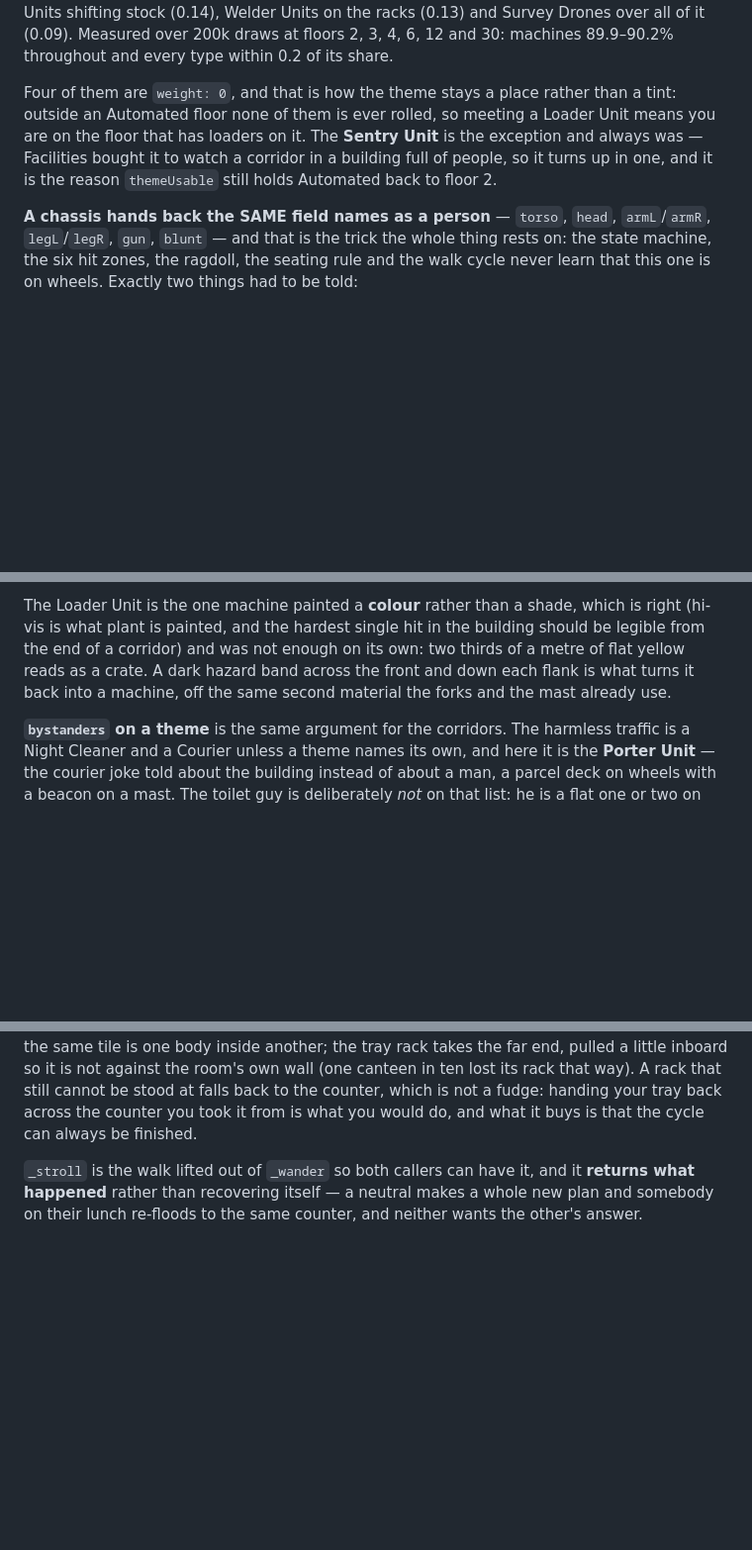
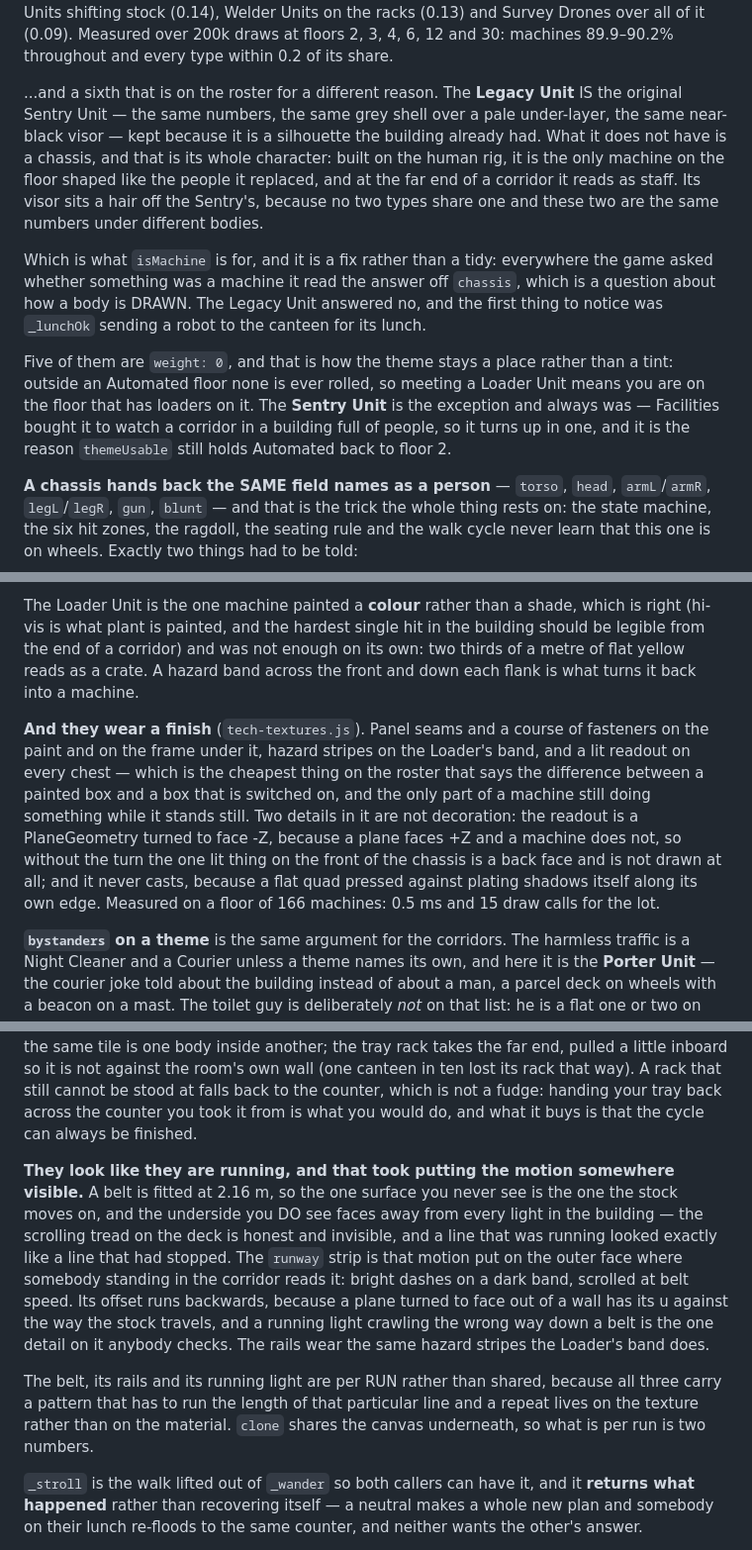
Before and after one commit to miniminefred/fpsgame, a Markdown page: CLAUDE.md, 3 parts joined by grey strips. Shown at 99% size. Drawn GitHub-style; blank space fills up the shorter version.

Commit message:
Write down the Legacy Unit and the finish
The original robot back on the roster and why it needed `isMachine` to come with
it, the plating and chest readouts, and the one thing about a parcel line nobody
would guess: the surface the stock moves on is above eye height and the one you
can see faces away from every light, so the motion had to be put on the front.

```diff
--- a/CLAUDE.md
+++ b/CLAUDE.md
@@ -1488,11 +1489,24 @@ corridors (0.20), Loader Units shifting stock (0.14), Welder Units on the racks
 Survey Drones over all of it (0.09). Measured over 200k draws at floors 2, 3, 4, 6, 12 and
 30: machines 89.9–90.2% throughout and every type within 0.2 of its share.
 
-Four of them are `weight: 0`, and that is how the theme stays a place rather than a tint:
-outside an Automated floor none of them is ever rolled, so meeting a Loader Unit means you
-are on the floor that has loaders on it. The **Sentry Unit** is the exception and always
-was — Facilities bought it to watch a corridor in a building full of people, so it turns up
-in one, and it is the reason `themeUsable` still holds Automated back to floor 2.
+...and a sixth that is on the roster for a different reason. The **Legacy Unit** IS the
+original Sentry Unit — the same numbers, the same grey shell over a pale under-layer, the
+same near-black visor — kept because it is a silhouette the building already had. What it
+does not have is a chassis, and that is its whole character: built on the human rig, it is
+the only machine on the floor shaped like the people it replaced, and at the far end of a
+corridor it reads as staff. Its visor sits a hair off the Sentry's, because no two types
+share one and these two are the same numbers under different bodies.
+
+Which is what `isMachine` is for, and it is a fix rather than a tidy: everywhere the game
+asked whether something was a machine it read the answer off `chassis`, which is a question
+about how a body is DRAWN. The Legacy Unit answered no, and the first thing to notice was
+`_lunchOk` sending a robot to the canteen for its lunch.
+
+Five of them are `weight: 0`, and that is how the theme stays a place rather than a tint:
+outside an Automated floor none is ever rolled, so meeting a Loader Unit means you are on
+the floor that has loaders on it. The **Sentry Unit** is the exception and always was —
+Facilities bought it to watch a corridor in a building full of people, so it turns up in
+one, and it is the reason `themeUsable` still holds Automated back to floor 2.
 
 **A chassis hands back the SAME field names as a person** — `torso`, `head`, `armL`/`armR`,
 `legL`/`legR`, `gun`, `blunt` — and that is the trick the whole thing rests on: the state
@@ -1524,9 +1538,18 @@ are simply higher up, and nothing in the engine has to learn what flight is.
 The Loader Unit is the one machine painted a **colour** rather than a shade, which is right
 (hi-vis is what plant is painted, and the hardest single hit in the building should be
 legible from the end of a corridor) and was not enough on its own: two thirds of a metre of
-flat yellow reads as a crate. A dark hazard band across the front and down each flank is
-what turns it back into a machine, off the same second material the forks and the mast
-already use.
+flat yellow reads as a crate. A hazard band across the front and down each flank is what
+turns it back into a machine.
+
+**And they wear a finish** (`tech-textures.js`). Panel seams and a course of fasteners on the
+paint and on the frame under it, hazard stripes on the Loader's band, and a lit readout on
+every chest — which is the cheapest thing on the roster that says the difference between a
+painted box and a box that is switched on, and the only part of a machine still doing
+something while it stands still. Two details in it are not decoration: the readout is a
+PlaneGeometry turned to face -Z, because a plane faces +Z and a machine does not, so without
+the turn the one lit thing on the front of the chassis is a back face and is not drawn at
+all; and it never casts, because a flat quad pressed against plating shadows itself along its
+own edge. Measured on a floor of 166 machines: 0.5 ms and 15 draw calls for the lot.
 
 **`bystanders` on a theme** is the same argument for the corridors. The harmless traffic is a
 Night Cleaner and a Courier unless a theme names its own, and here it is the **Porter Unit** —
@@ -1745,6 +1768,21 @@ a little inboard so it is not against the room's own wall (one canteen in ten lo
 that way). A rack that still cannot be stood at falls back to the counter, which is not a
 fudge: handing your tray back across the counter you took it from is what you would do, and
 what it buys is that the cycle can always be finished.
+
+**They look like they are running, and that took putting the motion somewhere visible.** A
+belt is fitted at 2.16 m, so the one surface you never see is the one the stock moves on, and
+the underside you DO see faces away from every light in the building — the scrolling tread on
+the deck is honest and invisible, and a line that was running looked exactly like a line that
+had stopped. The `runway` strip is that motion put on the outer face where somebody standing
+in the corridor reads it: bright dashes on a dark band, scrolled at belt speed. Its offset
+runs backwards, because a plane turned to face out of a wall has its u against the way the
+stock travels, and a running light crawling the wrong way down a belt is the one detail on it
+anybody checks. The rails wear the same hazard stripes the Loader's band does.
+
+The belt, its rails and its running light are per RUN rather than shared, because all three
+carry a pattern that has to run the length of that particular line and a repeat lives on the
+texture rather than on the material. `clone` shares the canvas underneath, so what is per run
+is two numbers.
 
 `_stroll` is the walk lifted out of `_wander` so both callers can have it, and it **returns
 what happened** rather than recovering itself — a neutral makes a whole new plan and somebody
```
Also changed, not shown: other parts of CLAUDE.md (+1 -0 lines).
